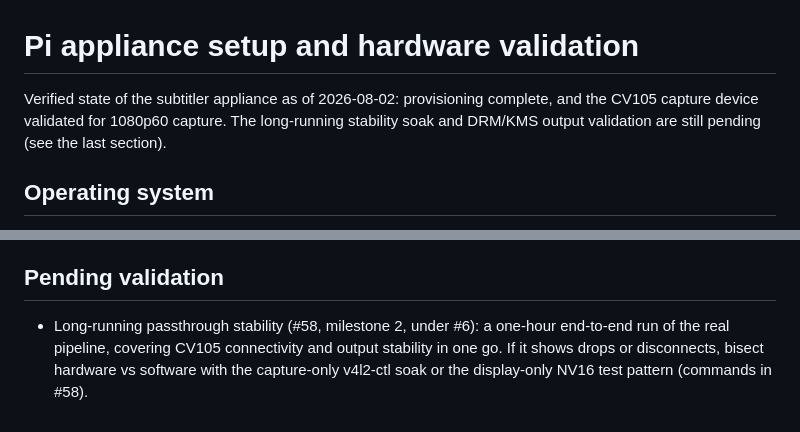
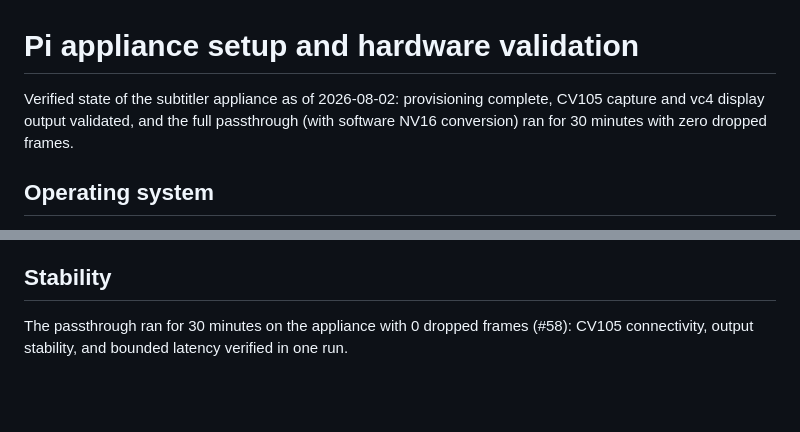
Before and after one commit to farre/subtitler, a Markdown page: docs/pi-setup.md, 2 parts joined by grey strips. Rendered like a GitHub page; blank space fills up the shorter version.

Commit message:
Record the successful 30-minute stability run
The passthrough ran 30 minutes with 0 dropped frames, closing #58 and
completing #6; replace the pending-validation section with the result.

```diff
--- a/docs/pi-setup.md
+++ b/docs/pi-setup.md
@@ -1,9 +1,9 @@
 # Pi appliance setup and hardware validation
 
 Verified state of the subtitler appliance as of 2026-08-02: provisioning
-complete, and the CV105 capture device validated for 1080p60 capture. The
-long-running stability soak and DRM/KMS output validation are still pending
-(see the last section).
+complete, CV105 capture and vc4 display output validated, and the full
+passthrough (with software NV16 conversion) ran for 30 minutes with zero
+dropped frames.
 
 ## Operating system
 
@@ -85,10 +85,8 @@ gst-launch runs (Pi OS Lite console, no X11/Wayland):
   NV16 in software (videoconvert, #366), and the full passthrough displays
   live video on the Pi (verified on the appliance).
 
-## Pending validation
+## Stability
 
-- Long-running passthrough stability (#58, milestone 2, under #6): a
-  one-hour end-to-end run of the real pipeline, covering CV105 connectivity
-  and output stability in one go. If it shows drops or disconnects, bisect
-  hardware vs software with the capture-only v4l2-ctl soak or the
-  display-only NV16 test pattern (commands in #58).
+The passthrough ran for 30 minutes on the appliance with 0 dropped frames
+(#58): CV105 connectivity, output stability, and bounded latency verified
+in one run.
```
